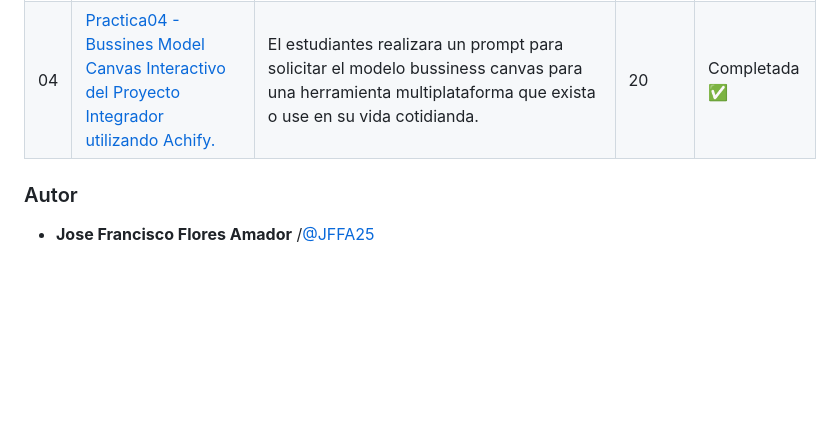
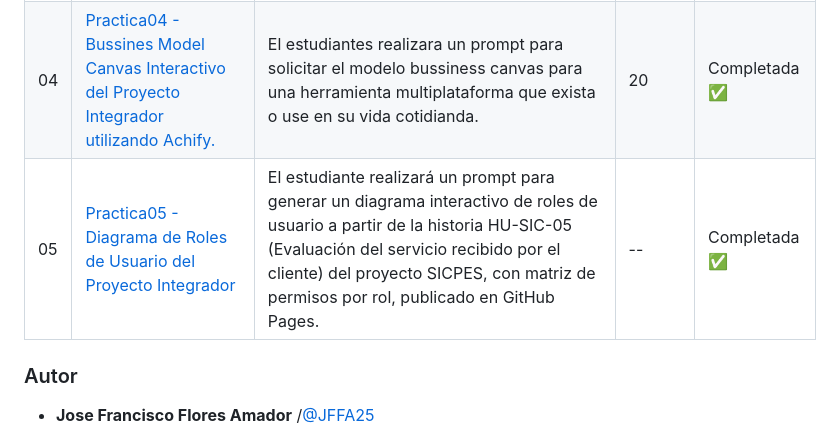
Before and after one commit to JFFA25/Practicas_Integradora_230417, a Markdown page: README.md, the part around the change. Drawn GitHub-style; blank space fills up the shorter version.

Commit message:
Practica05
README.mc : Actualizando el README.md Principal del Repositorio de Practicas

```diff
--- a/README.md
+++ b/README.md
@@ -43,6 +43,8 @@ Este repositorio contiene las prácticas desarrolladas durante la materia de **I
 | 02|[Práctica02 - Boceto de Arquitectura con Archify](/Practica02/README.md) | Instalación y configuración de Archify (agente de modelado arquitectónico) con interacción con Codex de OpenAI. Se generó un diagrama de arquitectura interactivo en HTML del sistema, incluyendo capa móvil, autenticación, API, datos, servicios externos e infraestructura de desarrollo. | 24 | Completada ✅ |
 |03|[Practica03 - Boceto de Modelo Canvas con Archify](/Practica03/README.md)|El estudiantes realizara un prompt para solicitar el modelo bussiness canvas para una herramienta multiplataforma que exista o use en su vida cotidianda.|10|Completada ✅ |
 |04|[Practica04 - Bussines Model Canvas Interactivo del Proyecto Integrador utilizando Achify.](/Practica04/README.md)|El estudiantes realizara un prompt para solicitar el modelo bussiness canvas para una herramienta multiplataforma que exista o use en su vida cotidianda.|20|Completada ✅ |
+|05|[Practica05 - Diagrama de Roles de Usuario del Proyecto Integrador](/Practica05/README.md)|El estudiante realizará un prompt para generar un diagrama interactivo de roles de usuario a partir de la historia HU-SIC-05 (Evaluación del servicio recibido por el cliente) del proyecto SICPES, con matriz de permisos por rol, publicado en GitHub Pages.|--|Completada ✅ |
+
 ### Autor
 
 - **Jose Francisco Flores Amador** /[@JFFA25](https://github.com/JFFA25)
```
